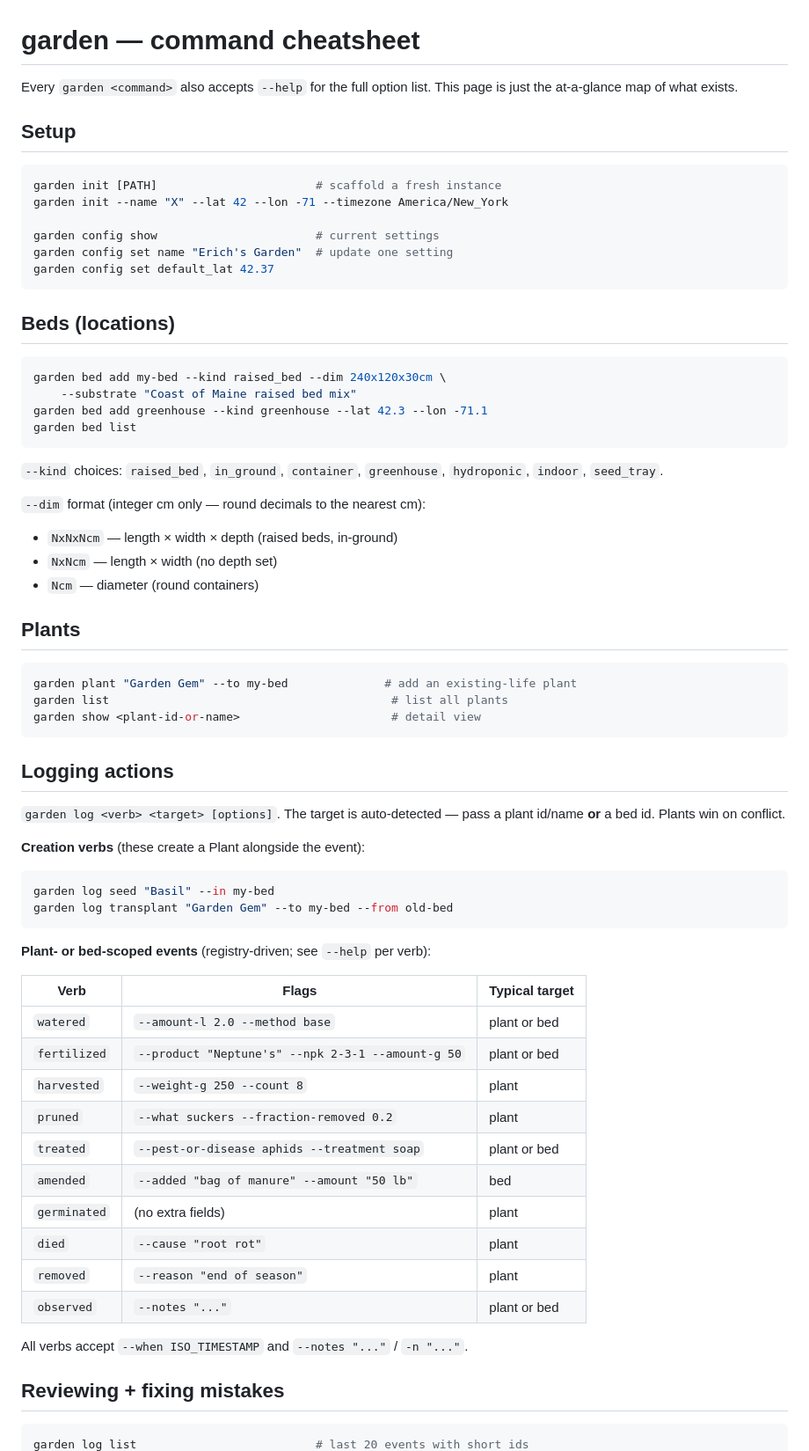
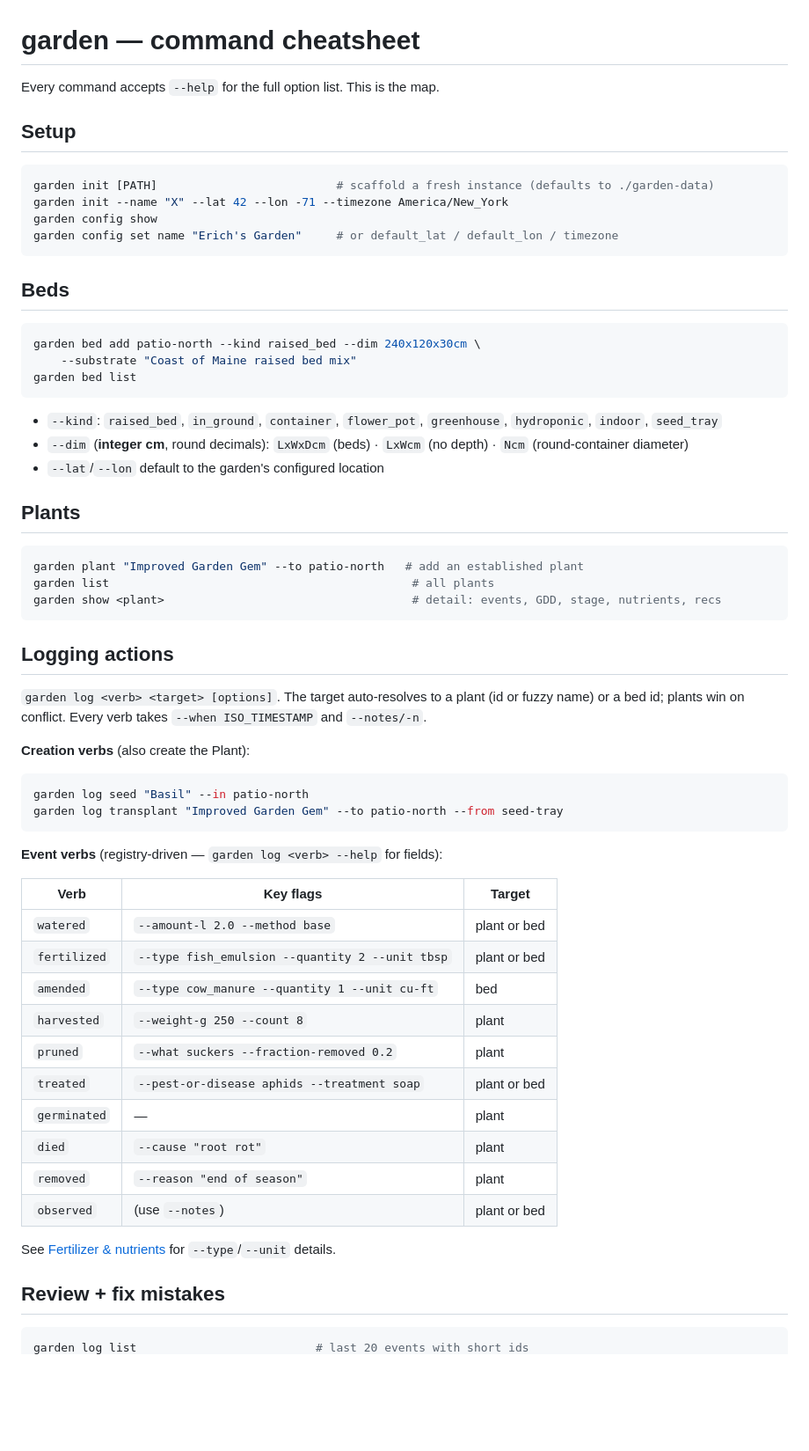
Before and after one commit to etrieschman/garden, a Markdown page: docs/CHEATSHEET.md, the part around one of its changes. Shown at 88% size. Rendered like a GitHub page; blank space fills up the shorter version.

````diff
--- a/docs/CHEATSHEET.md
+++ b/docs/CHEATSHEET.md
@@ -1,74 +1,67 @@
 # garden — command cheatsheet
 
-Every `garden <command>` also accepts `--help` for the full option list. This
-page is just the at-a-glance map of what exists.
+Every command accepts `--help` for the full option list. This is the map.
 
 ## Setup
 
 ```bash
-garden init [PATH]                       # scaffold a fresh instance
+garden init [PATH]                          # scaffold a fresh instance (defaults to ./garden-data)
 garden init --name "X" --lat 42 --lon -71 --timezone America/New_York
-
-garden config show                       # current settings
-garden config set name "Erich's Garden"  # update one setting
-garden config set default_lat 42.37
+garden config show
+garden config set name "Erich's Garden"     # or default_lat / default_lon / timezone
 ```
 
-## Beds (locations)
+## Beds
 
 ```bash
-garden bed add my-bed --kind raised_bed --dim 240x120x30cm \
+garden bed add patio-north --kind raised_bed --dim 240x120x30cm \
     --substrate "Coast of Maine raised bed mix"
-garden bed add greenhouse --kind greenhouse --lat 42.3 --lon -71.1
 garden bed list
 ```
 
-`--kind` choices: `raised_bed`, `in_ground`, `container`, `greenhouse`,
-`hydroponic`, `indoor`, `seed_tray`.
-
-`--dim` format (integer cm only — round decimals to the nearest cm):
-- `NxNxNcm` — length × width × depth (raised beds, in-ground)
-- `NxNcm` — length × width (no depth set)
-- `Ncm` — diameter (round containers)
+- `--kind`: `raised_bed`, `in_ground`, `container`, `flower_pot`, `greenhouse`, `hydroponic`, `indoor`, `seed_tray`
+- `--dim` (**integer cm**, round decimals): `LxWxDcm` (beds) · `LxWcm` (no depth) · `Ncm` (round-container diameter)
+- `--lat`/`--lon` default to the garden's configured location
 
 ## Plants
 
 ```bash
-garden plant "Garden Gem" --to my-bed              # add an existing-life plant
-garden list                                         # list all plants
-garden show <plant-id-or-name>                      # detail view
+garden plant "Improved Garden Gem" --to patio-north   # add an established plant
+garden list                                            # all plants
+garden show <plant>                                    # detail: events, GDD, stage, nutrients, recs
 ```
 
 ## Logging actions
 
-`garden log <verb> <target> [options]`. The target is auto-detected — pass a
-plant id/name **or** a bed id. Plants win on conflict.
+`garden log <verb> <target> [options]`. The target auto-resolves to a plant
+(id or fuzzy name) or a bed id; plants win on conflict. Every verb takes
+`--when ISO_TIMESTAMP` and `--notes/-n`.
 
-**Creation verbs** (these create a Plant alongside the event):
+**Creation verbs** (also create the Plant):
 
 ```bash
-garden log seed "Basil" --in my-bed
-garden log transplant "Garden Gem" --to my-bed --from old-bed
+garden log seed "Basil" --in patio-north
+garden log transplant "Improved Garden Gem" --to patio-north --from seed-tray
 ```
 
-**Plant- or bed-scoped events** (registry-driven; see `--help` per verb):
+**Event verbs** (registry-driven — `garden log <verb> --help` for fields):
 
-| Verb         | Flags                                              | Typical target |
-|--------------|----------------------------------------------------|----------------|
-| `watered`    | `--amount-l 2.0 --method base`                     | plant or bed   |
-| `fertilized` | `--product "Neptune's" --npk 2-3-1 --amount-g 50`  | plant or bed   |
-| `harvested`  | `--weight-g 250 --count 8`                         | plant          |
-| `pruned`     | `--what suckers --fraction-removed 0.2`            | plant          |
-| `treated`    | `--pest-or-disease aphids --treatment soap`        | plant or bed   |
-| `amended`    | `--added "bag of manure" --amount "50 lb"`         | bed            |
-| `germinated` | (no extra fields)                                  | plant          |
-| `died`       | `--cause "root rot"`                               | plant          |
-| `removed`    | `--reason "end of season"`                         | plant          |
-| `observed`   | `--notes "..."`                                    | plant or bed   |
+| Verb         | Key flags                                                  | Target       |
+|--------------|------------------------------------------------------------|--------------|
+| `watered`    | `--amount-l 2.0 --method base`                             | plant or bed |
+| `fertilized` | `--type fish_emulsion --quantity 2 --unit tbsp`            | plant or bed |
+| `amended`    | `--type cow_manure --quantity 1 --unit cu-ft`              | bed          |
+| `harvested`  | `--weight-g 250 --count 8`                                 | plant        |
+| `pruned`     | `--what suckers --fraction-removed 0.2`                    | plant        |
+| `treated`    | `--pest-or-disease aphids --treatment soap`                | plant or bed |
+| `germinated` | —                                                          | plant        |
+| `died`       | `--cause "root rot"`                                       | plant        |
+| `removed`    | `--reason "end of season"`                                 | plant        |
+| `observed`   | (use `--notes`)                                            | plant or bed |
 
-All verbs accept `--when ISO_TIMESTAMP` and `--notes "..."` / `-n "..."`.
+See [Fertilizer & nutrients](#fertilizer--nutrients) for `--type`/`--unit` details.
 
-## Reviewing + fixing mistakes
+## Review + fix mistakes
 
 ```bash
 garden log list                          # last 20 events with short ids
````
Also changed, not shown: other parts of docs/CHEATSHEET.md (+57 -64 lines), README.md (+26 -7 lines).
